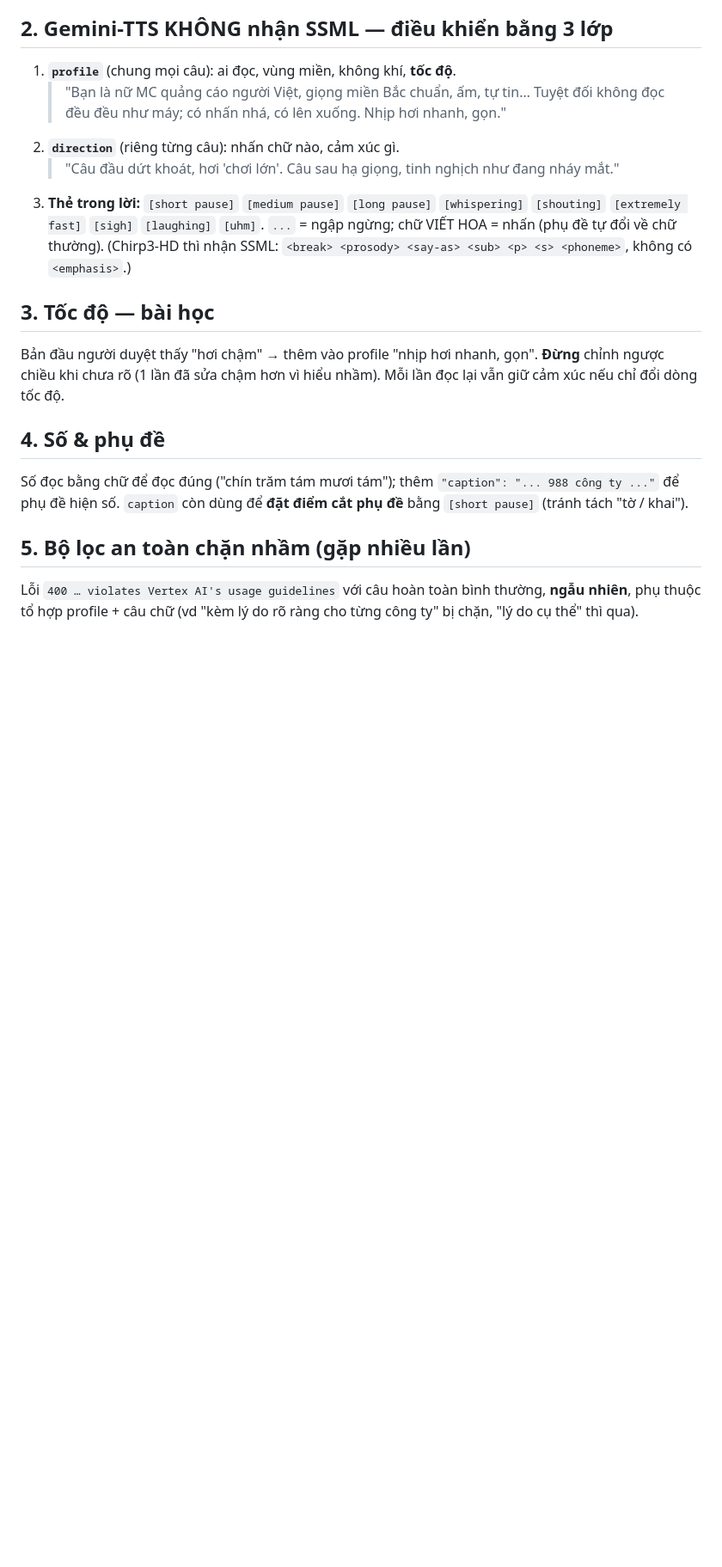
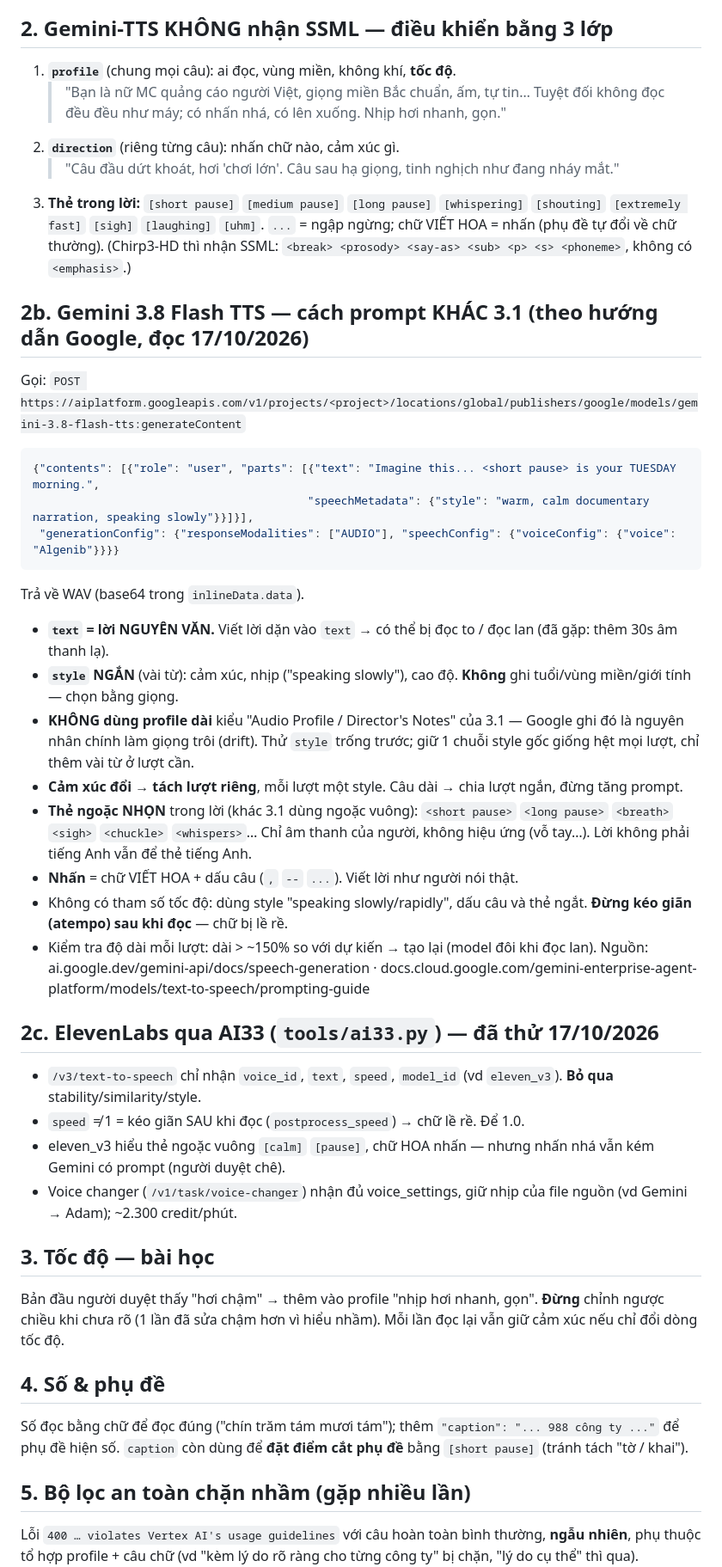
Before and after one commit to MinhDung2209/ai-marketing-video-kit, a Markdown page: docs/04-giong-doc.md, the part around one of its changes. Shown at 86% size. Drawn GitHub-style; blank space fills up the shorter version.

Commit message:
docs/04-giong-doc: hướng dẫn prompt Gemini 3.8 TTS (Vertex, speechMetadata.style, thẻ <...>), model dự phòng 2.5, ghi chú ElevenLabs/AI33
Co-Authored-By: Claude Opus 5.5 <noreply@anthropic.com>

````diff
--- a/docs/04-giong-doc.md
+++ b/docs/04-giong-doc.md
@@ -17,6 +18,32 @@ Giọng dùng: **Kore** (nữ, miền Bắc qua lời dặn). Giọng khác: Aoe
 3. **Thẻ trong lời:** `[short pause]` `[medium pause]` `[long pause]` `[whispering]` `[shouting]` `[extremely fast]`
    `[sigh]` `[laughing]` `[uhm]`. `...` = ngập ngừng; chữ VIẾT HOA = nhấn (phụ đề tự đổi về chữ thường).
 (Chirp3-HD thì nhận SSML: `<break> <prosody> <say-as> <sub> <p> <s> <phoneme>`, không có `<emphasis>`.)
+
+## 2b. Gemini 3.8 Flash TTS — cách prompt KHÁC 3.1 (theo hướng dẫn Google, đọc 17/10/2026)
+Gọi: `POST https://aiplatform.googleapis.com/v1/projects/<project>/locations/global/publishers/google/models/gemini-3.8-flash-tts:generateContent`
+```json
+{"contents": [{"role": "user", "parts": [{"text": "Imagine this... <short pause> is your TUESDAY morning.",
+                                         "speechMetadata": {"style": "warm, calm documentary narration, speaking slowly"}}]}],
+ "generationConfig": {"responseModalities": ["AUDIO"], "speechConfig": {"voiceConfig": {"voice": "Algenib"}}}}
+```
+Trả về WAV (base64 trong `inlineData.data`).
+- **`text` = lời NGUYÊN VĂN.** Viết lời dặn vào `text` → có thể bị đọc to / đọc lan (đã gặp: thêm 30s âm thanh lạ).
+- **`style` NGẮN** (vài từ): cảm xúc, nhịp ("speaking slowly"), cao độ. **Không** ghi tuổi/vùng miền/giới tính — chọn bằng giọng.
+- **KHÔNG dùng profile dài** kiểu "Audio Profile / Director's Notes" của 3.1 — Google ghi đó là nguyên nhân chính làm giọng trôi (drift).
+  Thử `style` trống trước; giữ 1 chuỗi style gốc giống hệt mọi lượt, chỉ thêm vài từ ở lượt cần.
+- **Cảm xúc đổi → tách lượt riêng**, mỗi lượt một style. Câu dài → chia lượt ngắn, đừng tăng prompt.
+- **Thẻ ngoặc NHỌN** trong lời (khác 3.1 dùng ngoặc vuông): `<short pause>` `<long pause>` `<breath>` `<sigh>` `<chuckle>`
+  `<whispers>`… Chỉ âm thanh của người, không hiệu ứng (vỗ tay…). Lời không phải tiếng Anh vẫn để thẻ tiếng Anh.
+- **Nhấn** = chữ VIẾT HOA + dấu câu (`,` `--` `...`). Viết lời như người nói thật.
+- Không có tham số tốc độ: dùng style "speaking slowly/rapidly", dấu câu và thẻ ngắt. **Đừng kéo giãn (atempo) sau khi đọc** — chữ bị lề rề.
+- Kiểm tra độ dài mỗi lượt: dài > ~150% so với dự kiến → tạo lại (model đôi khi đọc lan).
+Nguồn: ai.google.dev/gemini-api/docs/speech-generation · docs.cloud.google.com/gemini-enterprise-agent-platform/models/text-to-speech/prompting-guide
+
+## 2c. ElevenLabs qua AI33 (`tools/ai33.py`) — đã thử 17/10/2026
+- `/v3/text-to-speech` chỉ nhận `voice_id`, `text`, `speed`, `model_id` (vd `eleven_v3`). **Bỏ qua** stability/similarity/style.
+- `speed` ≠ 1 = kéo giãn SAU khi đọc (`postprocess_speed`) → chữ lề rề. Để 1.0.
+- eleven_v3 hiểu thẻ ngoặc vuông `[calm]` `[pause]`, chữ HOA nhấn — nhưng nhấn nhá vẫn kém Gemini có prompt (người duyệt chê).
+- Voice changer (`/v1/task/voice-changer`) nhận đủ voice_settings, giữ nhịp của file nguồn (vd Gemini → Adam); ~2.300 credit/phút.
 
 ## 3. Tốc độ — bài học
 Bản đầu người duyệt thấy "hơi chậm" → thêm vào profile "nhịp hơi nhanh, gọn". **Đừng** chỉnh ngược chiều khi chưa rõ
````
Also changed, not shown: other parts of docs/04-giong-doc.md (+2 -1 lines).
